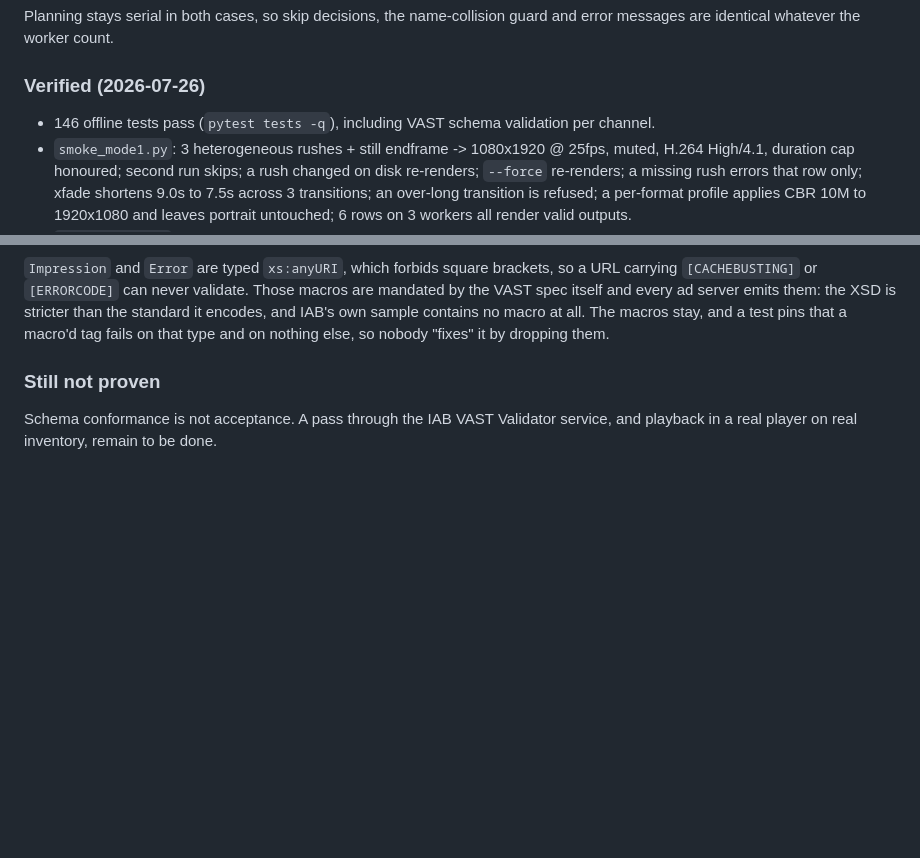
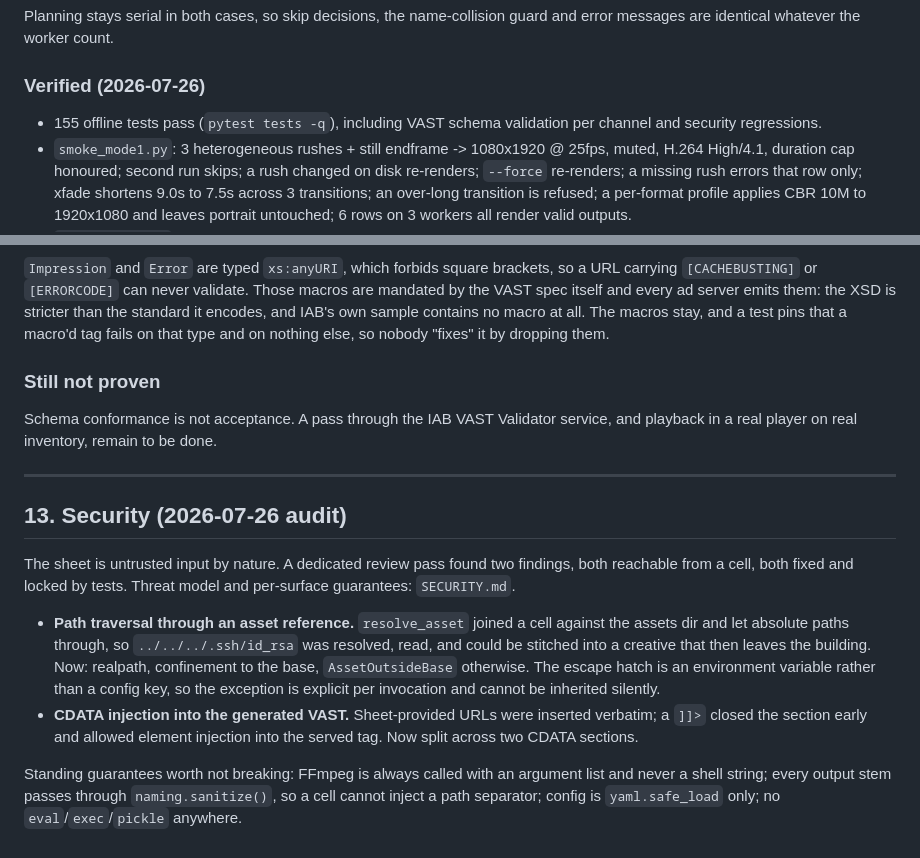
Before and after one commit to veafoo/dooh-factory, a Markdown page: docs/BRIEF.md, 2 parts joined by grey strips. Rendered like a GitHub page; blank space fills up the shorter version.

```diff
--- a/docs/BRIEF.md
+++ b/docs/BRIEF.md
@@ -254,7 +254,7 @@ and error messages are identical whatever the worker count.
 
 ### Verified (2026-07-26)
 
-- 146 offline tests pass (`pytest tests -q`), including VAST schema validation per channel.
+- 155 offline tests pass (`pytest tests -q`), including VAST schema validation per channel and security regressions.
 - `smoke_mode1.py`: 3 heterogeneous rushes + still endframe -> 1080x1920 @ 25fps, muted, H.264 High/4.1, duration cap honoured; second run skips; a rush changed on disk re-renders; `--force` re-renders; a missing rush errors that row only; xfade shortens 9.0s to 7.5s across 3 transitions; an over-long transition is refused; a per-format profile applies CBR 10M to 1920x1080 and leaves portrait untouched; 6 rows on 3 workers all render valid outputs.
 - `smoke_mode2.py`: static repiquage (two stores, verified visually and by output divergence), real-time video capture (~3s), deterministic frame capture via the seek hook (2.0s), query injection, idempotent second run, missing template errors that row only; 5 variants across 3 concurrent browsers with a bad row contained.
 - CLI: `--dry-run`, `--csv`, `--force`, `--limit`, `--print-cron`, exit code 1 when any row errored. Daemon ticks, skips `once` jobs, survives a failing job.
@@ -355,3 +355,26 @@ on nothing else, so nobody "fixes" it by dropping them.
 
 Schema conformance is not acceptance. A pass through the IAB VAST Validator
 service, and playback in a real player on real inventory, remain to be done.
+
+---
+
+## 13. Security (2026-07-26 audit)
+
+The sheet is untrusted input by nature. A dedicated review pass found two
+findings, both reachable from a cell, both fixed and locked by tests. Threat
+model and per-surface guarantees: `SECURITY.md`.
+
+- **Path traversal through an asset reference.** `resolve_asset` joined a cell
+  against the assets dir and let absolute paths through, so `../../../.ssh/id_rsa`
+  was resolved, read, and could be stitched into a creative that then leaves the
+  building. Now: realpath, confinement to the base, `AssetOutsideBase` otherwise.
+  The escape hatch is an environment variable rather than a config key, so the
+  exception is explicit per invocation and cannot be inherited silently.
+- **CDATA injection into the generated VAST.** Sheet-provided URLs were inserted
+  verbatim; a `]]>` closed the section early and allowed element injection into
+  the served tag. Now split across two CDATA sections.
+
+Standing guarantees worth not breaking: FFmpeg is always called with an argument
+list and never a shell string; every output stem passes through
+`naming.sanitize()`, so a cell cannot inject a path separator; config is
+`yaml.safe_load` only; no `eval`/`exec`/`pickle` anywhere.
```
Also changed, not shown: README.md (+3 -3 lines), docs/PRODUCT.md (+28 -5 lines).
